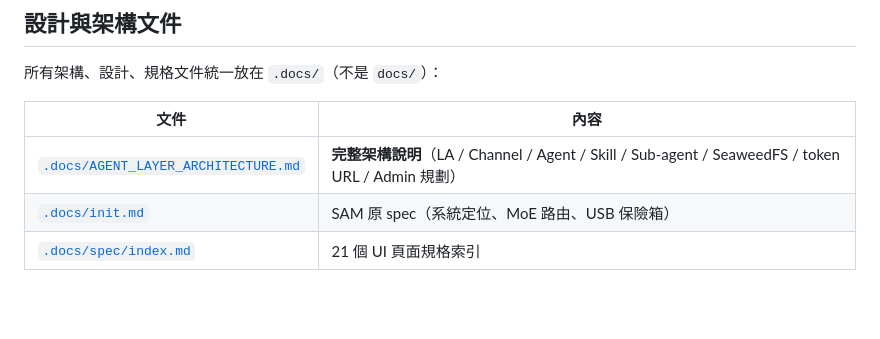
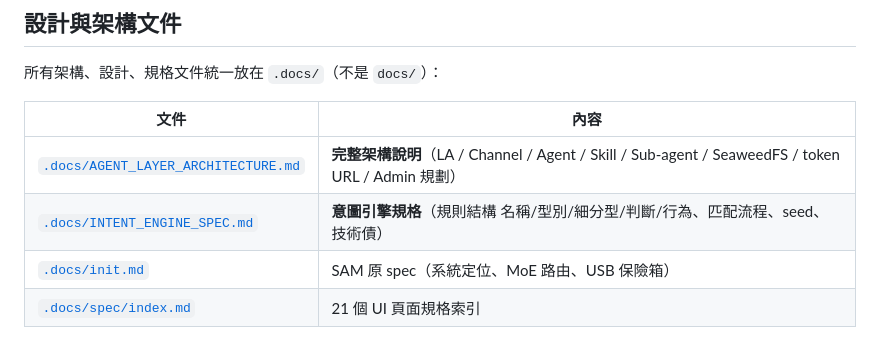
Before and after one commit to DanielChung520/sam, a Markdown page: AGENTS.md, the part around the change. Rendered like a GitHub page; blank space fills up the shorter version.

Commit message:
Add intent engine spec doc (structure/match/behavior/seed/tech-debt)

```diff
--- a/AGENTS.md
+++ b/AGENTS.md
@@ -13,6 +13,7 @@
 | 文件 | 內容 |
 |------|------|
 | [`.docs/AGENT_LAYER_ARCHITECTURE.md`](.docs/AGENT_LAYER_ARCHITECTURE.md) | **完整架構說明**（LA / Channel / Agent / Skill / Sub-agent / SeaweedFS / token URL / Admin 規劃）|
+| [`.docs/INTENT_ENGINE_SPEC.md`](.docs/INTENT_ENGINE_SPEC.md) | **意圖引擎規格**（規則結構 名稱/型別/細分型/判斷/行為、匹配流程、seed、技術債）|
 | [`.docs/init.md`](.docs/init.md) | SAM 原 spec（系統定位、MoE 路由、USB 保險箱）|
 | [`.docs/spec/index.md`](.docs/spec/index.md) | 21 個 UI 頁面規格索引 |
 
```
Also changed, not shown: .docs/INTENT_ENGINE_SPEC.md (added, +143 -0 lines).
